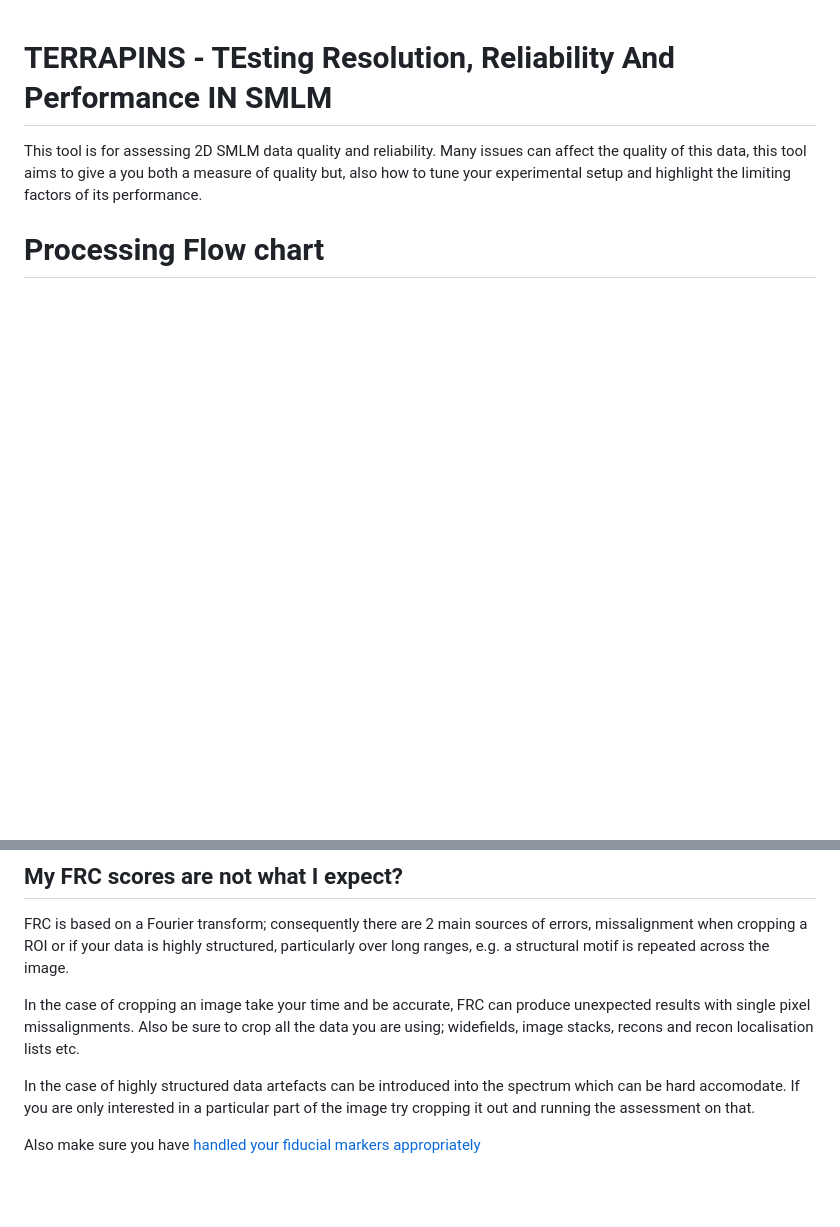
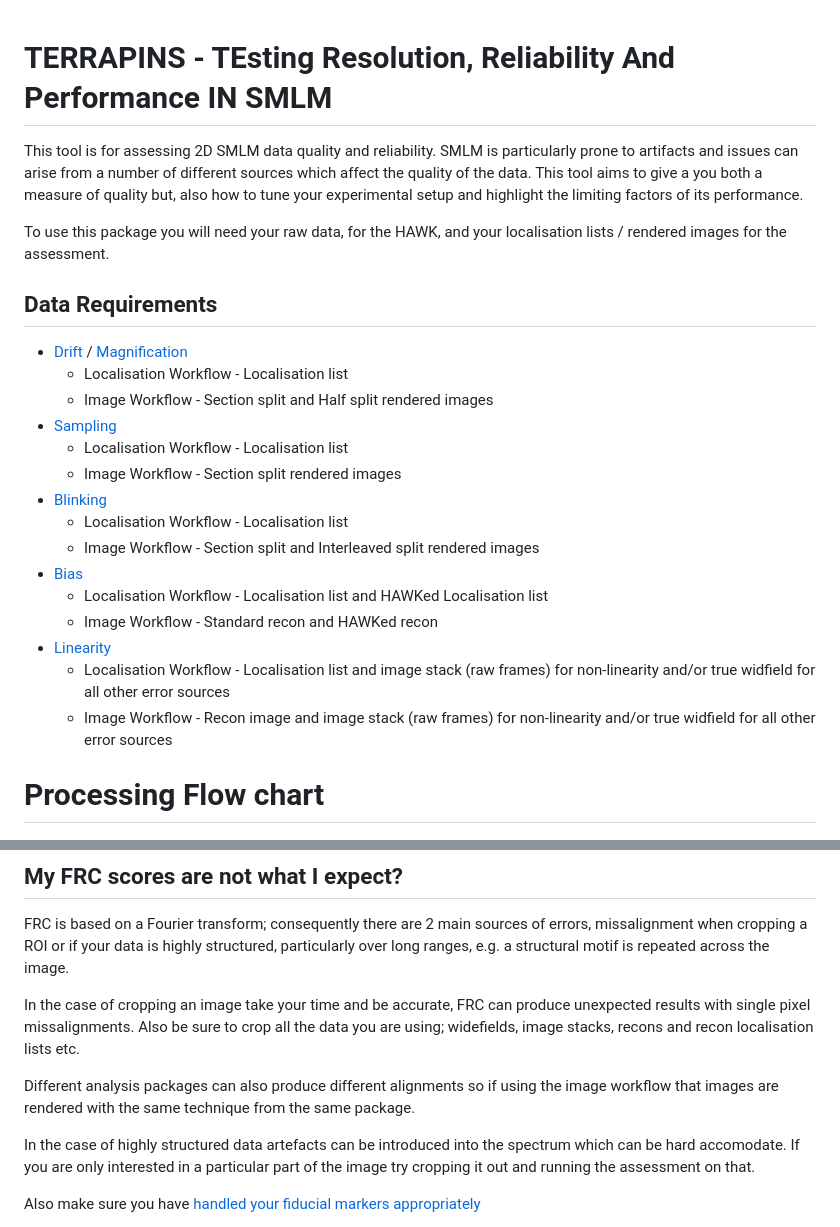
Before and after one commit to Assessing-Quality-SMLM/terrapins, a Markdown page: README.md, 2 parts joined by grey strips. Drawn GitHub-style; blank space fills up the shorter version.

Commit message:
build the guide

```diff
--- a/README.md
+++ b/README.md
@@ -1,9 +1,36 @@
 # TERRAPINS - TEsting Resolution, Reliability And Performance IN SMLM
 
-This tool is for assessing 2D SMLM data quality and reliability. Many
-issues can affect the quality of this data, this tool aims to give a you
-both a measure of quality but, also how to tune your experimental setup
-and highlight the limiting factors of its performance.
+This tool is for assessing 2D SMLM data quality and reliability. SMLM is
+particularly prone to artifacts and issues can arise from a number of
+different sources which affect the quality of the data. This tool aims
+to give a you both a measure of quality but, also how to tune your
+experimental setup and highlight the limiting factors of its
+performance.
+
+To use this package you will need your raw data, for the HAWK, and your
+localisation lists / rendered images for the assessment.
+
+## Data Requirements
+
+- [Drift](#drift) / [Magnification](#magnification)
+  - Localisation Workflow - Localisation list
+  - Image Workflow - Section split and Half split rendered images
+- [Sampling](#sampling)
+  - Localisation Workflow - Localisation list
+  - Image Workflow - Section split rendered images
+- [Blinking](#blinking)
+  - Localisation Workflow - Localisation list
+  - Image Workflow - Section split and Interleaved split rendered images
+- [Bias](#bias)
+  - Localisation Workflow - Localisation list and HAWKed Localisation
+    list
+  - Image Workflow - Standard recon and HAWKed recon
+- [Linearity](#linearity)
+  - Localisation Workflow - Localisation list and image stack (raw
+    frames) for non-linearity and/or true widfield for all other error
+    sources
+  - Image Workflow - Recon image and image stack (raw frames) for
+    non-linearity and/or true widfield for all other error sources
 
 # Processing Flow chart
 
@@ -473,6 +500,10 @@ produce unexpected results with single pixel missalignments. Also be
 sure to crop all the data you are using; widefields, image stacks,
 recons and recon localisation lists etc.
 
+Different analysis packages can also produce different alignments so if
+using the image workflow that images are rendered with the same
+technique from the same package.
+
 In the case of highly structured data artefacts can be introduced into
 the spectrum which can be hard accomodate. If you are only interested in
 a particular part of the image try cropping it out and running the
```
